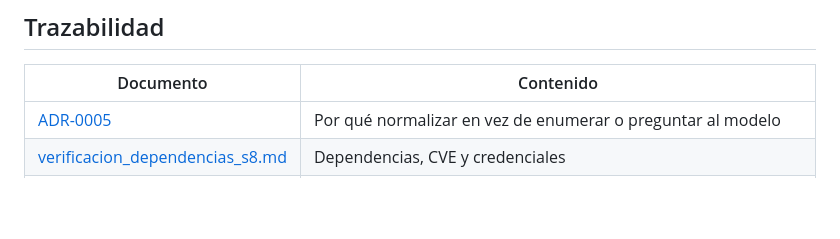
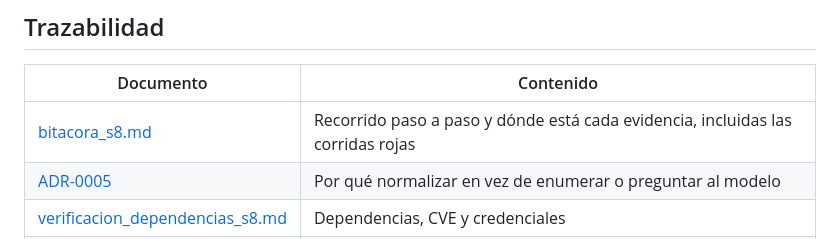
Before and after one commit to ISCOUTB/AS_202620_TAIA_-Task-Artificial-Intelligence-Assistant, a Markdown page: docs/entrega_s8.md, the part around the change. Rendered like a GitHub page; blank space fills up the shorter version.

```diff
--- a/docs/entrega_s8.md
+++ b/docs/entrega_s8.md
@@ -119,6 +119,7 @@ devuelve "no confirmed" y **no** escribe nada. Ante la duda, no escribir.
 
 | Documento | Contenido |
 | --- | --- |
+| [bitacora_s8.md](bitacora_s8.md) | Recorrido paso a paso y dónde está cada evidencia, incluidas las corridas rojas |
 | [ADR-0005](adr/0005-normalizacion-confirmacion-espanol.md) | Por qué normalizar en vez de enumerar o preguntar al modelo |
 | [verificacion_dependencias_s8.md](verificacion_dependencias_s8.md) | Dependencias, CVE y credenciales |
 | [auditoria_erosion.md](auditoria_erosion.md) | E-01 a E-06 y el auditor que los detecta |
```
Also changed, not shown: docs/bitacora_s8.md (added, +382 -0 lines).
